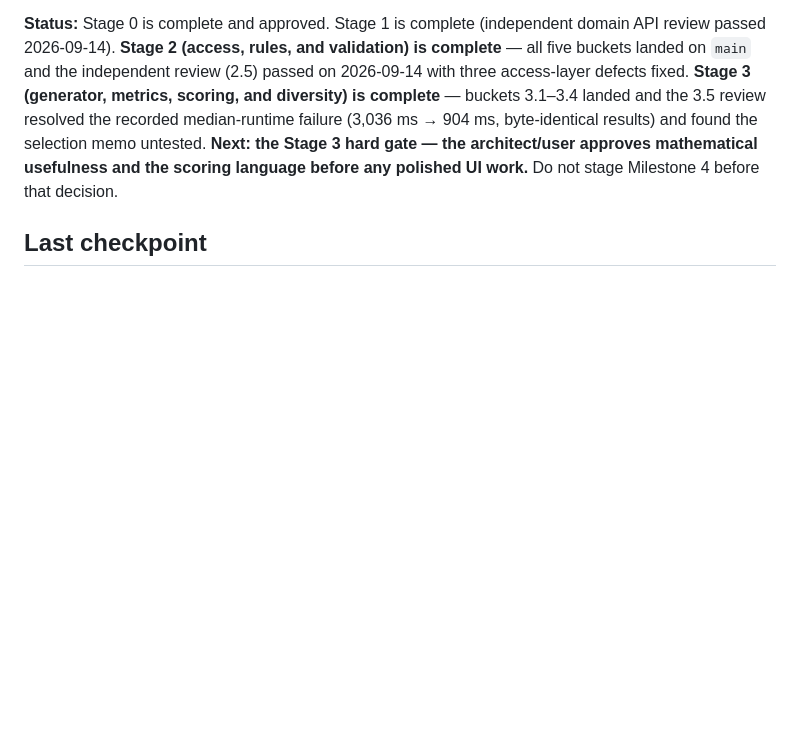
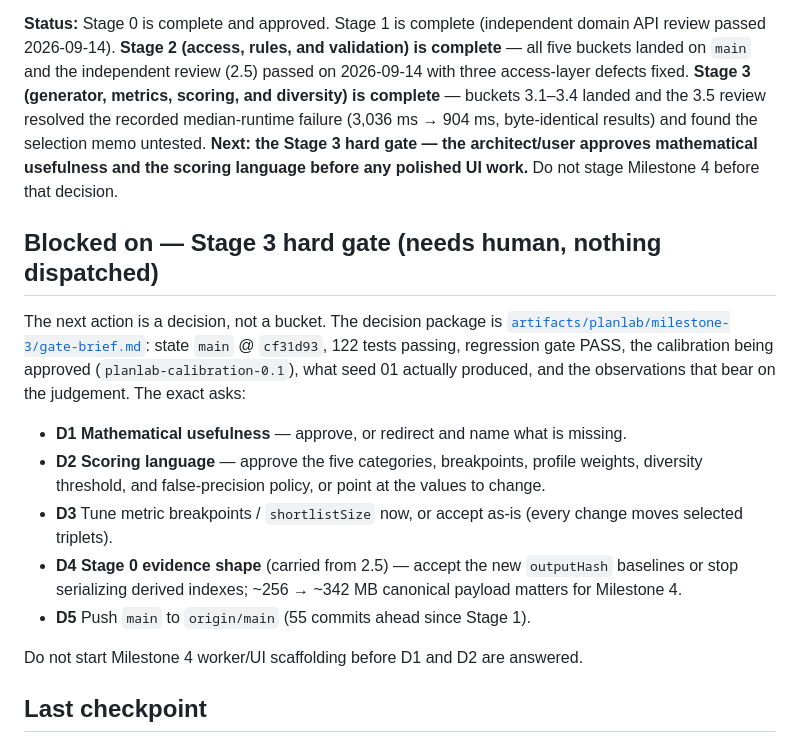
Before and after one commit to Ponti23/floor-plan-generator-v2, a Markdown page: HANDOFF.md, the part around the change. Drawn GitHub-style; blank space fills up the shorter version.

Commit message:
docs(gate): stage the Stage 3 usefulness and scoring-language decision
Adds the Stage 3 hard-gate decision package (evidence, the calibration being approved, seed-01 outputs, and the observations that bear on the judgement) and records the exact asks in HANDOFF and BOARD as bucket 3.6, owned by the user.

```diff
--- a/HANDOFF.md
+++ b/HANDOFF.md
@@ -3,6 +3,25 @@
 **Active plan:** [`DELEGATION-PLAN.md`](./DELEGATION-PLAN.md) · **Live queue:** [`knowledge/BOARD.md`](./knowledge/BOARD.md) · **Planning package:** [`knowledge/planlab/README.md`](./knowledge/planlab/README.md)
 
 **Status:** Stage 0 is complete and approved. Stage 1 is complete (independent domain API review passed 2026-09-14). **Stage 2 (access, rules, and validation) is complete** — all five buckets landed on `main` and the independent review (2.5) passed on 2026-09-14 with three access-layer defects fixed. **Stage 3 (generator, metrics, scoring, and diversity) is complete** — buckets 3.1–3.4 landed and the 3.5 review resolved the recorded median-runtime failure (3,036 ms → 904 ms, byte-identical results) and found the selection memo untested. **Next: the Stage 3 hard gate — the architect/user approves mathematical usefulness and the scoring language before any polished UI work.** Do not stage Milestone 4 before that decision.
+
+## Blocked on — Stage 3 hard gate (needs human, nothing dispatched)
+
+The next action is a decision, not a bucket. The decision package is
+[`artifacts/planlab/milestone-3/gate-brief.md`](artifacts/planlab/milestone-3/gate-brief.md):
+state `main` @ `cf31d93`, 122 tests passing, regression gate PASS, the calibration being approved
+(`planlab-calibration-0.1`), what seed 01 actually produced, and the observations that bear on the
+judgement. The exact asks:
+
+- **D1 Mathematical usefulness** — approve, or redirect and name what is missing.
+- **D2 Scoring language** — approve the five categories, breakpoints, profile weights, diversity
+  threshold, and false-precision policy, or point at the values to change.
+- **D3** Tune metric breakpoints / `shortlistSize` now, or accept as-is (every change moves selected
+  triplets).
+- **D4 Stage 0 evidence shape** (carried from 2.5) — accept the new `outputHash` baselines or stop
+  serializing derived indexes; ~256 → ~342 MB canonical payload matters for Milestone 4.
+- **D5** Push `main` to `origin/main` (55 commits ahead since Stage 1).
+
+Do not start Milestone 4 worker/UI scaffolding before D1 and D2 are answered.
 
 ## Last checkpoint
 
```
Also changed, not shown: knowledge/BOARD.md (+5 -0 lines), 1 other file.
